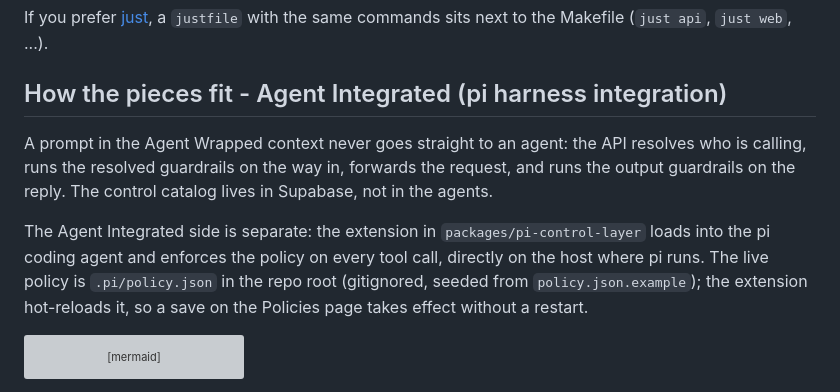
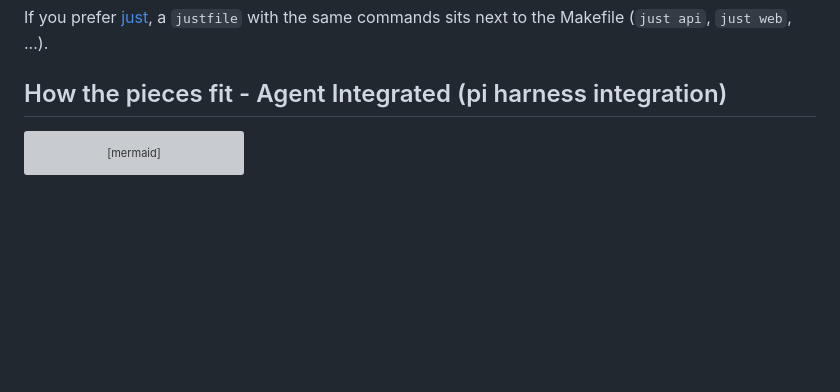
Before and after one commit to olivierhalupczok/agent-enforcer, a Markdown page: README.md, the part around the change. Drawn GitHub-style; blank space fills up the shorter version; grey boxes are pictures that could not be loaded.

````diff
--- a/README.md
+++ b/README.md
@@ -100,10 +100,6 @@ If you prefer [just](https://github.com/casey/just), a `justfile` with the same
 
 ## How the pieces fit - Agent Integrated (pi harness integration)
 
-A prompt in the Agent Wrapped context never goes straight to an agent: the API resolves who is calling, runs the resolved guardrails on the way in, forwards the request, and runs the output guardrails on the reply. The control catalog lives in Supabase, not in the agents.
-
-The Agent Integrated side is separate: the extension in `packages/pi-control-layer` loads into the pi coding agent and enforces the policy on every tool call, directly on the host where pi runs. The live policy is `.pi/policy.json` in the repo root (gitignored, seeded from `policy.json.example`); the extension hot-reloads it, so a save on the Policies page takes effect without a restart.
-
 ```mermaid
 flowchart LR
     admin["Admin"]
````
